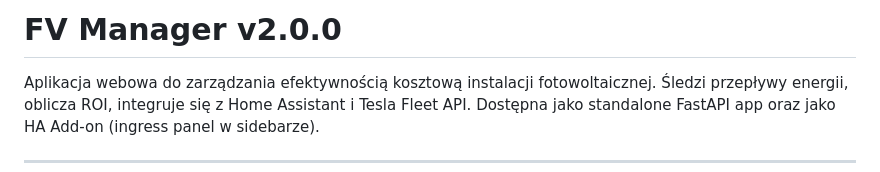
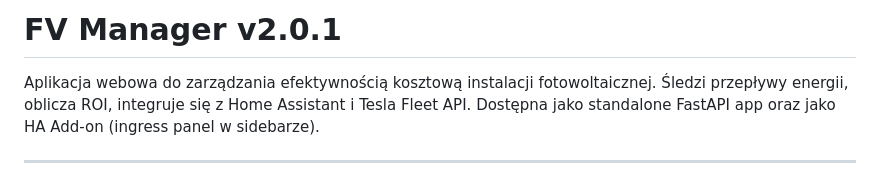
Before and after one commit to SyBeer/fv-manager, a Markdown page: README.md, the part around the change. Rendered like a GitHub page.

Commit message:
chore: update README and CHANGELOG for v2.0.1
Co-Authored-By: Claude Sonnet 4.6 <noreply@anthropic.com>

```diff
--- a/README.md
+++ b/README.md
@@ -1,4 +1,4 @@
-# FV Manager v2.0.0
+# FV Manager v2.0.1
 
 Aplikacja webowa do zarządzania efektywnością kosztową instalacji fotowoltaicznej.
 Śledzi przepływy energii, oblicza ROI, integruje się z Home Assistant i Tesla Fleet API.
```
Also changed, not shown: CHANGELOG.md (+6 -0 lines).
